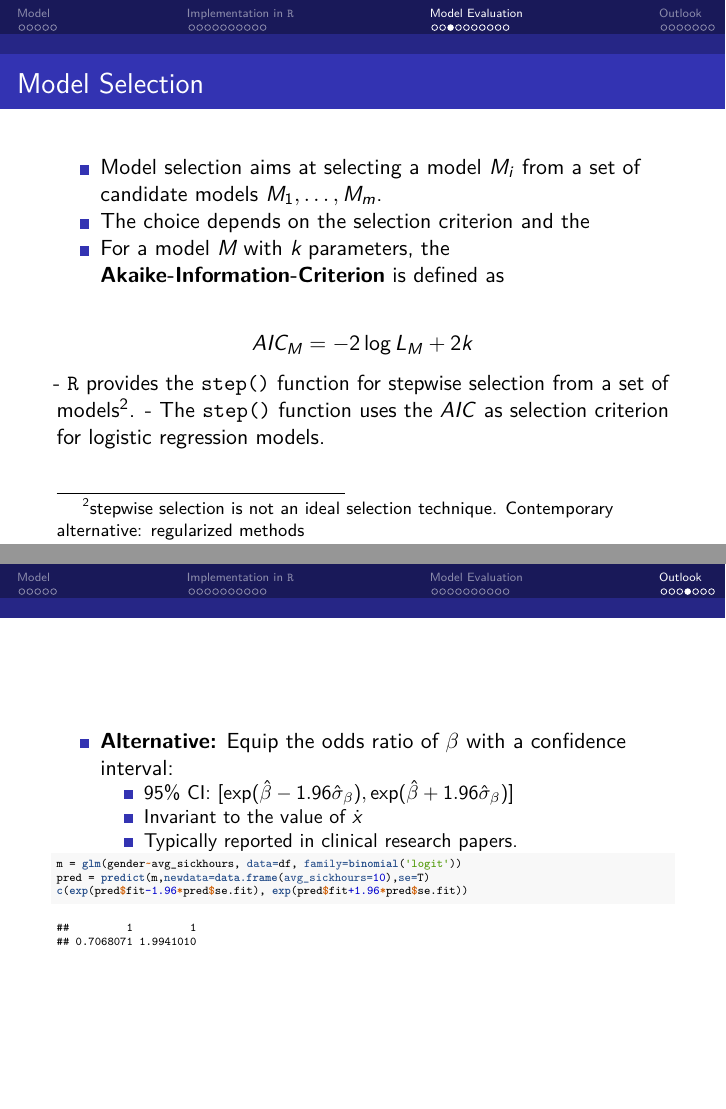
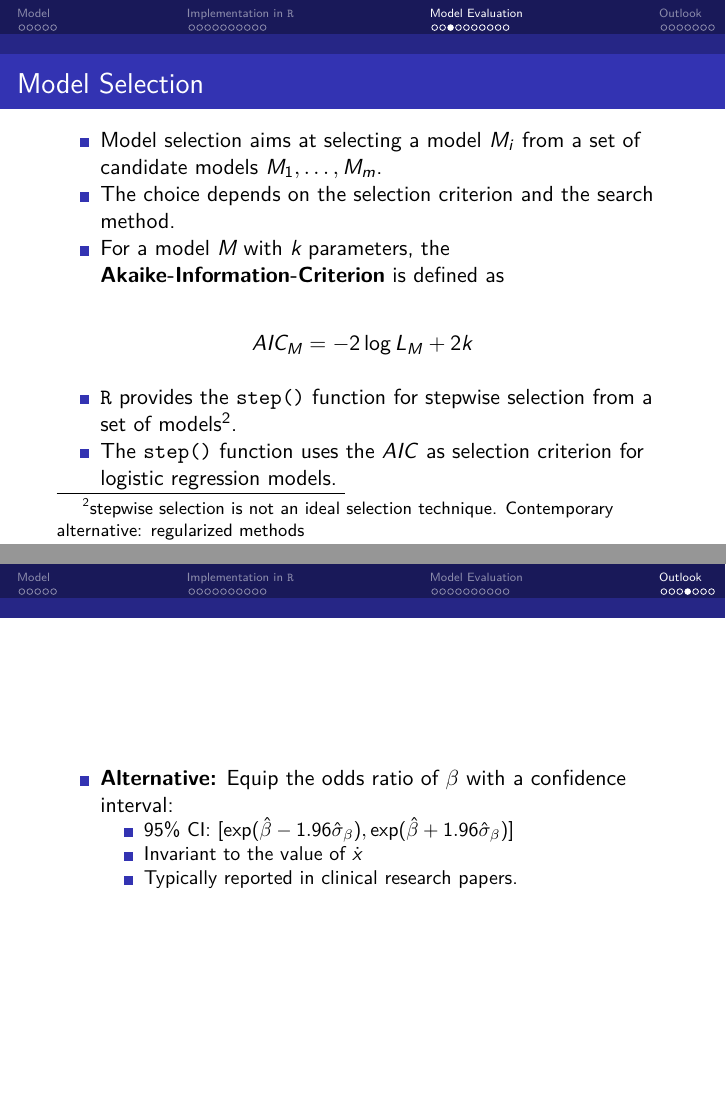
Before and after one commit to marvinschmitt/talk-binary-response, an R Markdown document (talk_binary_response.Rmd): pages 20 and 31 of 34, joined at a grey line. The pictures show the output file talk_binary_response.pdf that the author committed with the source.

Commit message:
fix minor typos (after talk)

````diff
--- a/talk_binary_response.Rmd
+++ b/talk_binary_response.Rmd
@@ -322,12 +322,13 @@ abline(a=beta[1]/beta[2], b=-beta[3]/beta[2])
 
 ## Model Selection
 - Model selection aims at selecting a model $M_i$ from a set of candidate models $M_1,\ldots,M_m$.
-- The choice depends on the selection criterion and the
+- The choice depends on the selection criterion and the search method.
 - For a model *M* with *k* parameters, the **Akaike-Information-Criterion** is defined as
 
 $$AIC_M=-2\log L_M+2k$$
+
 - `R` provides the `step()` function for stepwise selection from a set of models^[stepwise selection is not an ideal selection technique. Contemporary alternative: regularized methods].
-  - The `step()` function uses the $AIC$ as selection criterion for logistic regression models.
+- The `step()` function uses the $AIC$ as selection criterion for logistic regression models.
 
 ***
 
@@ -470,12 +471,6 @@ legend("topleft", legend=c("Female", "Male", "x_dot"),
   - Invariant to the value of $\dot{x}$
   - Typically reported in clinical research papers.
 
-```{r}
-m = glm(gender~avg_sickhours, data=df, family=binomial('logit'))
-pred = predict(m,newdata=data.frame(avg_sickhours=10),se=T)
-c(exp(pred$fit-1.96*pred$se.fit), exp(pred$fit+1.96*pred$se.fit))
-```
-
 ## Other link functions{#other-link-functions}
 
 ```{r, echo=TRUE, results=FALSE, warning=FALSE}
````
Also changed, not shown: talk_binary_response.pdf, talk_binary_response.Rmd (2 more changed lines), 1 other file.
